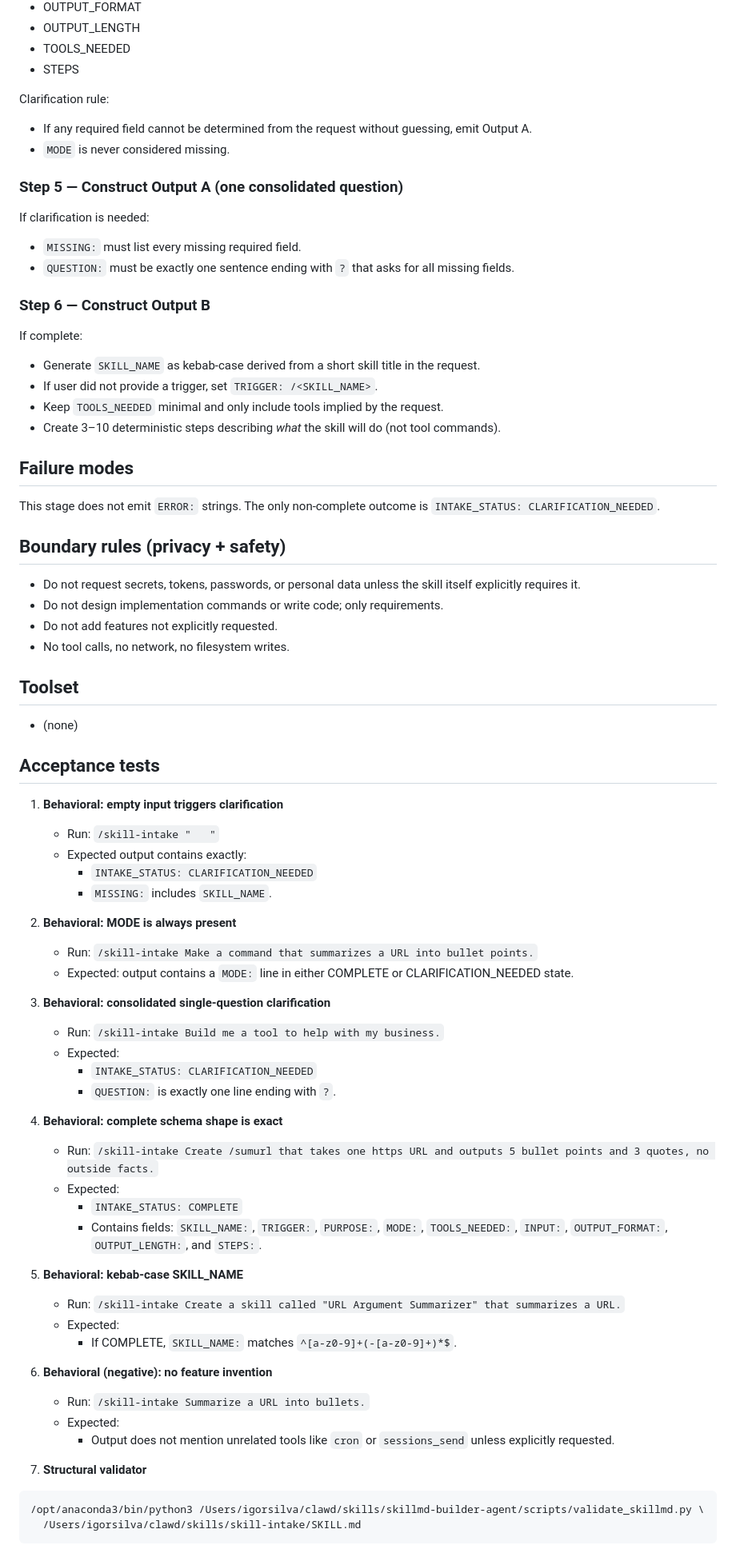
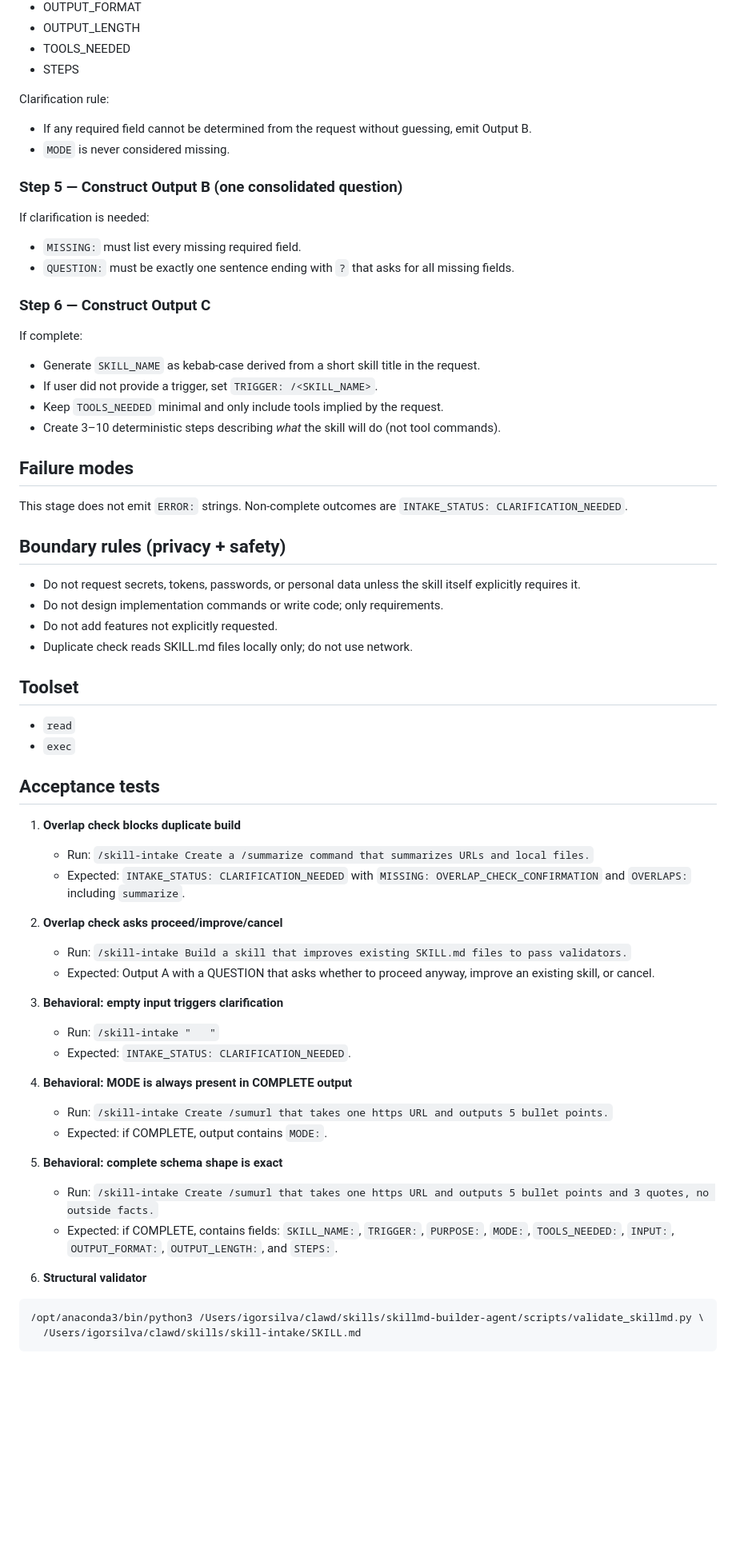
Before and after one commit to gsigor84/clawd-skills, a Markdown page: skills/skill-intake/SKILL.md, the part around one of its changes. Shown at 80% size. Drawn GitHub-style; blank space fills up the shorter version.

Commit message:
feat: skill-intake duplicate/overlap check gate

````diff
--- a/skills/skill-intake/SKILL.md
+++ b/skills/skill-intake/SKILL.md
@@ -99,15 +144,15 @@ Required fields to be considered complete:
 - STEPS
 
 Clarification rule:
-- If any required field cannot be determined from the request without guessing, emit Output A.
+- If any required field cannot be determined from the request without guessing, emit Output B.
 - `MODE` is never considered missing.
 
-### Step 5 — Construct Output A (one consolidated question)
+### Step 5 — Construct Output B (one consolidated question)
 If clarification is needed:
 - `MISSING:` must list every missing required field.
 - `QUESTION:` must be exactly one sentence ending with `?` that asks for all missing fields.
 
-### Step 6 — Construct Output B
+### Step 6 — Construct Output C
 If complete:
 - Generate `SKILL_NAME` as kebab-case derived from a short skill title in the request.
 - If user did not provide a trigger, set `TRIGGER: /<SKILL_NAME>`.
@@ -116,54 +161,43 @@ If complete:
 
 ## Failure modes
 
-This stage does not emit `ERROR:` strings. The only non-complete outcome is `INTAKE_STATUS: CLARIFICATION_NEEDED`.
+This stage does not emit `ERROR:` strings. Non-complete outcomes are `INTAKE_STATUS: CLARIFICATION_NEEDED`.
 
 ## Boundary rules (privacy + safety)
 
 - Do not request secrets, tokens, passwords, or personal data unless the skill itself explicitly requires it.
 - Do not design implementation commands or write code; only requirements.
 - Do not add features not explicitly requested.
-- No tool calls, no network, no filesystem writes.
+- Duplicate check reads SKILL.md files locally only; do not use network.
 
 ## Toolset
 
-- (none)
+- `read`
+- `exec`
 
 ## Acceptance tests
 
-1. **Behavioral: empty input triggers clarification**
+1. **Overlap check blocks duplicate build**
+   - Run: `/skill-intake Create a /summarize command that summarizes URLs and local files.`
+   - Expected: `INTAKE_STATUS: CLARIFICATION_NEEDED` with `MISSING: OVERLAP_CHECK_CONFIRMATION` and `OVERLAPS:` including `summarize`.
+
+2. **Overlap check asks proceed/improve/cancel**
+   - Run: `/skill-intake Build a skill that improves existing SKILL.md files to pass validators.`
+   - Expected: Output A with a QUESTION that asks whether to proceed anyway, improve an existing skill, or cancel.
+
+3. **Behavioral: empty input triggers clarification**
    - Run: `/skill-intake "   "`
-   - Expected output contains exactly:
-     - `INTAKE_STATUS: CLARIFICATION_NEEDED`
-     - `MISSING:` includes `SKILL_NAME`.
+   - Expected: `INTAKE_STATUS: CLARIFICATION_NEEDED`.
 
-2. **Behavioral: MODE is always present**
-   - Run: `/skill-intake Make a command that summarizes a URL into bullet points.`
-   - Expected: output contains a `MODE:` line in either COMPLETE or CLARIFICATION_NEEDED state.
+4. **Behavioral: MODE is always present in COMPLETE output**
+   - Run: `/skill-intake Create /sumurl that takes one https URL and outputs 5 bullet points.`
+   - Expected: if COMPLETE, output contains `MODE:`.
 
-3. **Behavioral: consolidated single-question clarification**
-   - Run: `/skill-intake Build me a tool to help with my business.`
-   - Expected:
-     - `INTAKE_STATUS: CLARIFICATION_NEEDED`
-     - `QUESTION:` is exactly one line ending with `?`.
+5. **Behavioral: complete schema shape is exact**
+   - Run: `/skill-intake Create /sumurl that takes one https URL and outputs 5 bullet points and 3 quotes, no outside facts.`
+   - Expected: if COMPLETE, contains fields: `SKILL_NAME:`, `TRIGGER:`, `PURPOSE:`, `MODE:`, `TOOLS_NEEDED:`, `INPUT:`, `OUTPUT_FORMAT:`, `OUTPUT_LENGTH:`, and `STEPS:`.
 
-4. **Behavioral: complete schema shape is exact**
-   - Run: `/skill-intake Create /sumurl that takes one https URL and outputs 5 bullet points and 3 quotes, no outside facts.`
-   - Expected:
-     - `INTAKE_STATUS: COMPLETE`
-     - Contains fields: `SKILL_NAME:`, `TRIGGER:`, `PURPOSE:`, `MODE:`, `TOOLS_NEEDED:`, `INPUT:`, `OUTPUT_FORMAT:`, `OUTPUT_LENGTH:`, and `STEPS:`.
-
-5. **Behavioral: kebab-case SKILL_NAME**
-   - Run: `/skill-intake Create a skill called "URL Argument Summarizer" that summarizes a URL.`
-   - Expected:
-     - If COMPLETE, `SKILL_NAME:` matches `^[a-z0-9]+(-[a-z0-9]+)*$`.
-
-6. **Behavioral (negative): no feature invention**
-   - Run: `/skill-intake Summarize a URL into bullets.`
-   - Expected:
-     - Output does not mention unrelated tools like `cron` or `sessions_send` unless explicitly requested.
-
-7. **Structural validator**
+6. **Structural validator**
 ```bash
 /opt/anaconda3/bin/python3 /Users/igorsilva/clawd/skills/skillmd-builder-agent/scripts/validate_skillmd.py \
   /Users/igorsilva/clawd/skills/skill-intake/SKILL.md
````
Also changed, not shown: other parts of skills/skill-intake/SKILL.md (+57 -12 lines).
